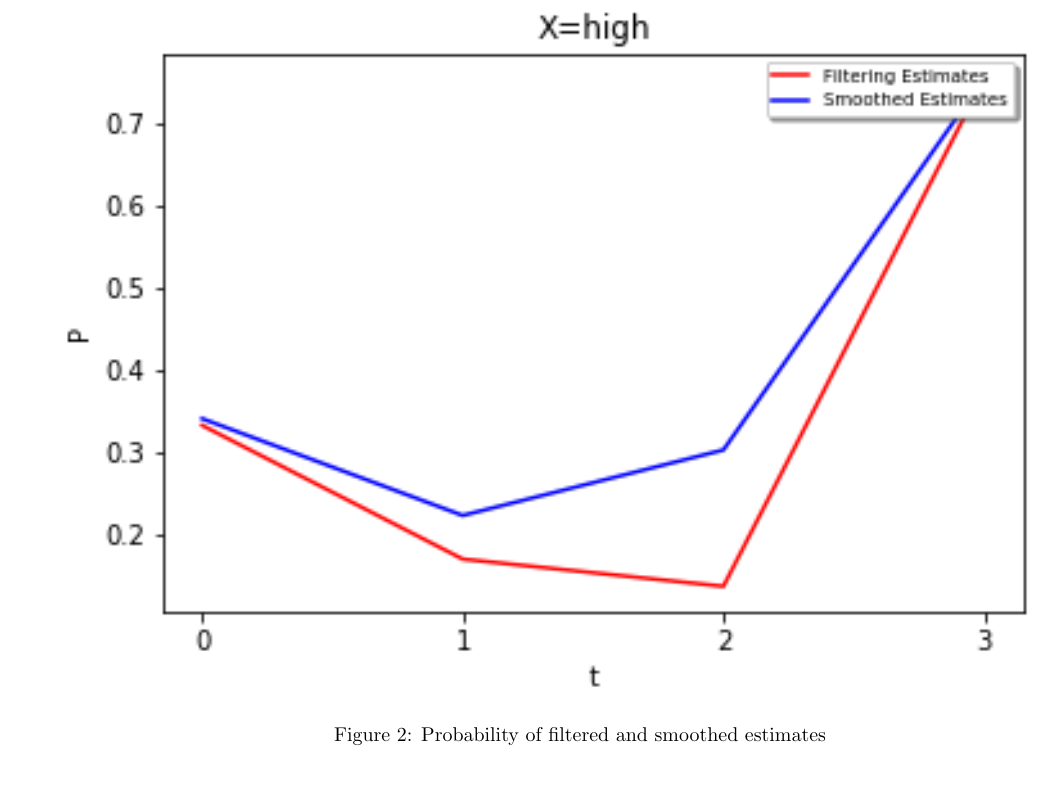
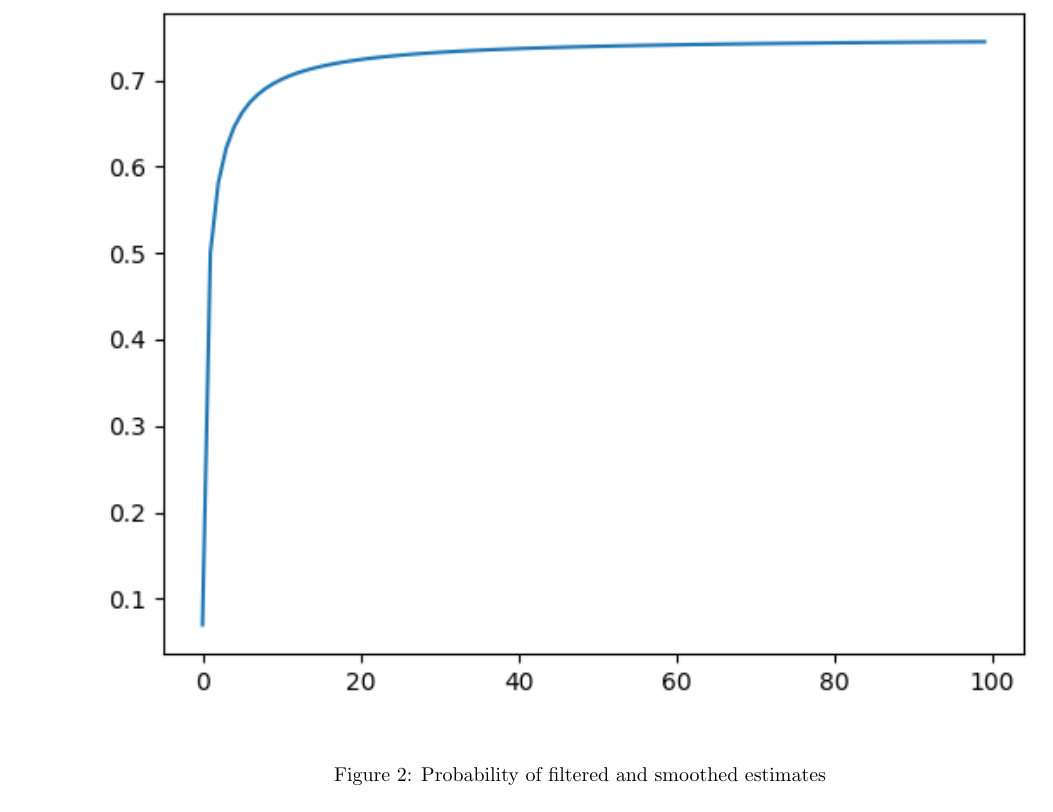
Before and after one commit to 2021rahul/CSci-5512_ArtificialIntelligence2, a LaTeX problem sheet (HW3/hw3.tex): part of page 3 of 3, cut so that both start at the same text. Compiled offline with pdfLaTeX.

Commit message:
Updates from Overleaf

```diff
--- a/HW3/hw3.tex
+++ b/HW3/hw3.tex
@@ -183,7 +183,7 @@ For
 
 \begin{figure}[H]
     \centering
-        \includegraphics[width=\textwidth]{HW3/high.png}
+        \includegraphics[width=\textwidth]{HW3/variance.png}
     \caption{Probability of filtered and smoothed estimates}
 \end{figure}
 
```
